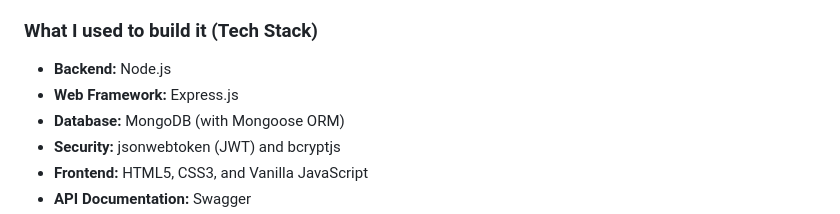
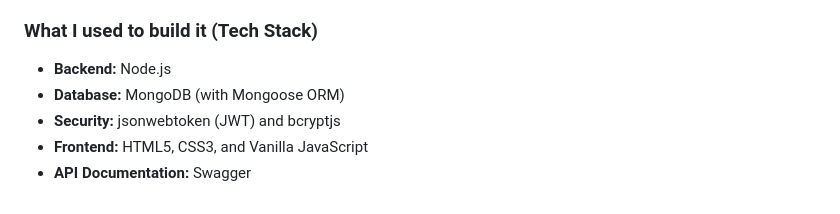
Before and after one commit to svaibhav15656-create/primetrade-app, a Markdown page: README.md, the part around the change. Drawn GitHub-style.

```diff
--- a/README.md
+++ b/README.md
@@ -8,7 +8,6 @@
 
 ### What I used to build it (Tech Stack)
 - **Backend:** Node.js
-- **Web Framework:** Express.js
 - **Database:** MongoDB (with Mongoose ORM)
 - **Security:** jsonwebtoken (JWT) and bcryptjs
 - **Frontend:** HTML5, CSS3, and Vanilla JavaScript
```
